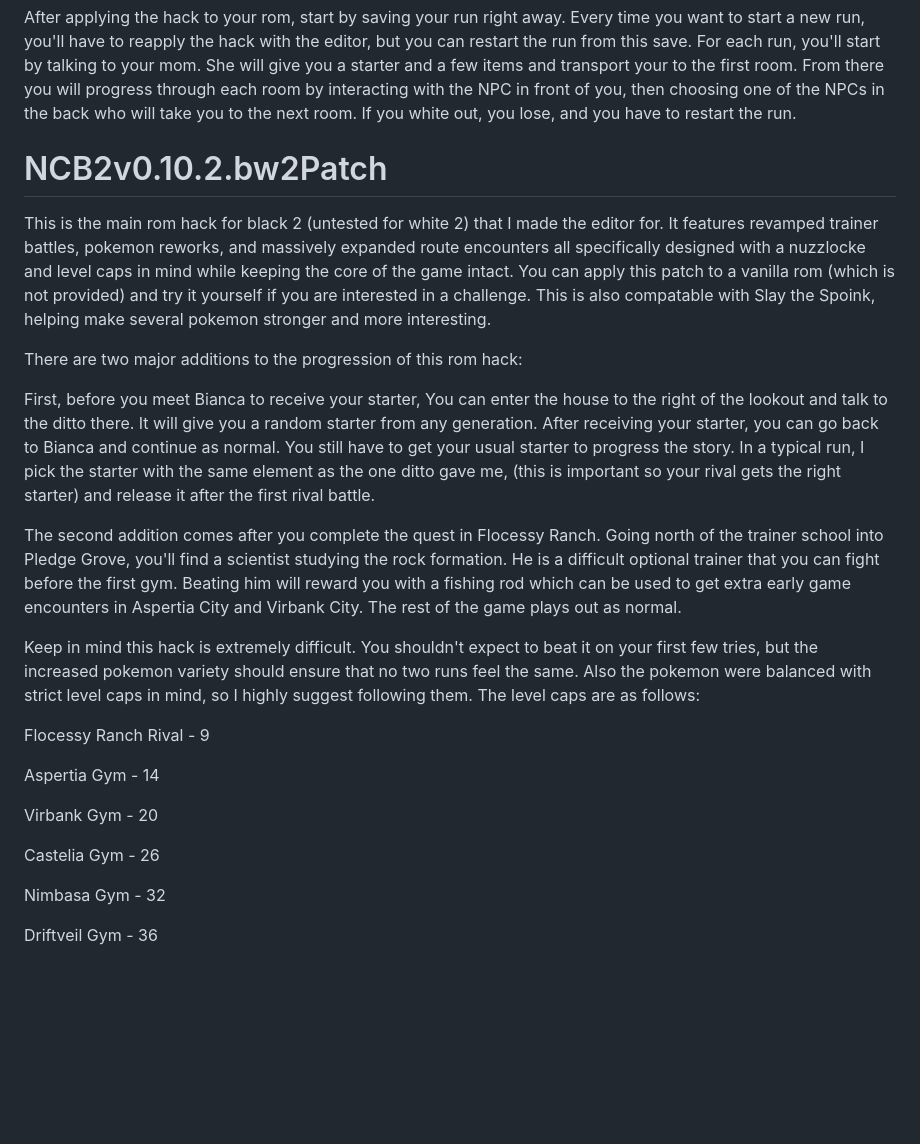
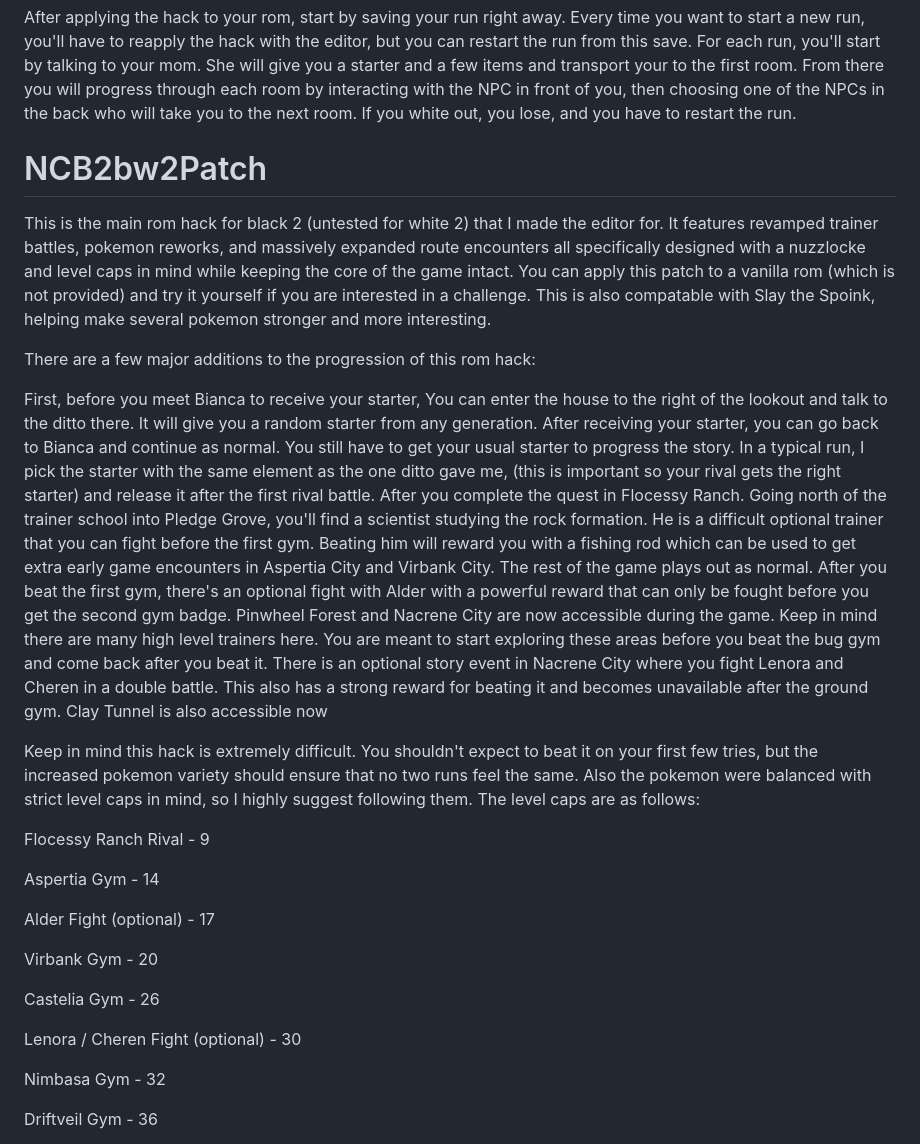
Before and after one commit to FrostFalcon/FrostsBlackWhite2Editor, a Markdown page: README.md, the part around the change. Rendered like a GitHub page; blank space fills up the shorter version.

```diff
--- a/README.md
+++ b/README.md
@@ -40,15 +40,18 @@ Along the way, you'll choose which path you want to take by talking to the npcs
 
 After applying the hack to your rom, start by saving your run right away. Every time you want to start a new run, you'll have to reapply the hack with the editor, but you can restart the run from this save. For each run, you'll start by talking to your mom. She will give you a starter and a few items and transport your to the first room. From there you will progress through each room by interacting with the NPC in front of you, then choosing one of the NPCs in the back who will take you to the next room. If you white out, you lose, and you have to restart the run.
 
-# NCB2v0.10.2.bw2Patch
+# NCB2bw2Patch
 
 This is the main rom hack for black 2 (untested for white 2) that I made the editor for. It features revamped trainer battles, pokemon reworks, and massively expanded route encounters all specifically designed with a nuzzlocke and level caps in mind while keeping the core of the game intact. You can apply this patch to a vanilla rom (which is not provided) and try it yourself if you are interested in a challenge. This is also compatable with Slay the Spoink, helping make several pokemon stronger and more interesting.
 
-There are two major additions to the progression of this rom hack:
+There are a few major additions to the progression of this rom hack:
 
 First, before you meet Bianca to receive your starter, You can enter the house to the right of the lookout and talk to the ditto there. It will give you a random starter from any generation. After receiving your starter, you can go back to Bianca and continue as normal. You still have to get your usual starter to progress the story. In a typical run, I pick the starter with the same element as the one ditto gave me, (this is important so your rival gets the right starter) and release it after the first rival battle.
-
-The second addition comes after you complete the quest in Flocessy Ranch. Going north of the trainer school into Pledge Grove, you'll find a scientist studying the rock formation. He is a difficult optional trainer that you can fight before the first gym. Beating him will reward you with a fishing rod which can be used to get extra early game encounters in Aspertia City and Virbank City. The rest of the game plays out as normal.
+After you complete the quest in Flocessy Ranch. Going north of the trainer school into Pledge Grove, you'll find a scientist studying the rock formation. He is a difficult optional trainer that you can fight before the first gym. Beating him will reward you with a fishing rod which can be used to get extra early game encounters in Aspertia City and Virbank City. The rest of the game plays out as normal.
+After you beat the first gym, there's an optional fight with Alder with a powerful reward that can only be fought before you get the second gym badge.
+Pinwheel Forest and Nacrene City are now accessible during the game. Keep in mind there are many high level trainers here. You are meant to start exploring these areas before you beat the bug gym and come back after you beat it.
+There is an optional story event in Nacrene City where you fight Lenora and Cheren in a double battle. This also has a strong reward for beating it and becomes unavailable after the ground gym.
+Clay Tunnel is also accessible now
 
 Keep in mind this hack is extremely difficult. You shouldn't expect to beat it on your first few tries, but the increased pokemon variety should ensure that no two runs feel the same. Also the pokemon were balanced with strict level caps in mind, so I highly suggest following them. The level caps are as follows:
 
@@ -56,9 +59,13 @@ Flocessy Ranch Rival - 9
 
 Aspertia Gym - 14
 
+Alder Fight (optional) - 17
+
 Virbank Gym - 20
 
 Castelia Gym - 26
+
+Lenora / Cheren Fight (optional) - 30
 
 Nimbasa Gym - 32
 
```
